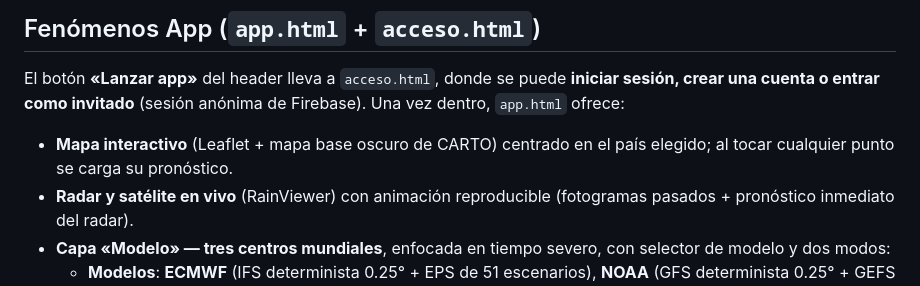
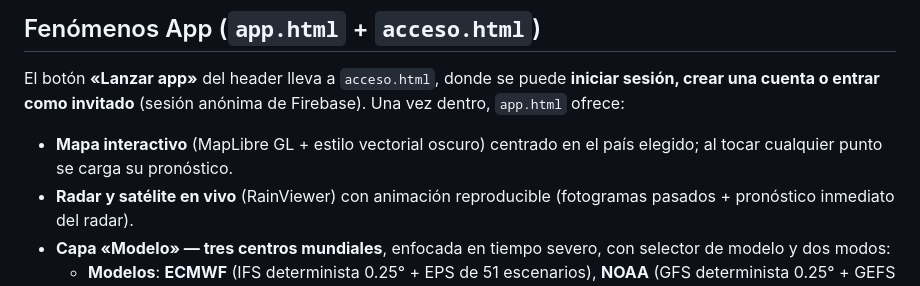
Before and after one commit to Innovatiff/fenomenos, a Markdown page: README.md, the part around the change. Drawn GitHub-style.

Commit message:
Fix stale Leaflet mention in README
Co-Authored-By: Claude Fable 5 <noreply@anthropic.com>
Claude-Session: https://claude.ai/code/session_01VzCjaTKY3eg5MQS64DoJ2G

```diff
--- a/README.md
+++ b/README.md
@@ -79,8 +79,8 @@ El botón **«Lanzar app»** del header lleva a `acceso.html`, donde se puede
 **iniciar sesión, crear una cuenta o entrar como invitado** (sesión anónima
 de Firebase). Una vez dentro, `app.html` ofrece:
 
-- **Mapa interactivo** (Leaflet + mapa base oscuro de CARTO) centrado en el
-  país elegido; al tocar cualquier punto se carga su pronóstico.
+- **Mapa interactivo** (MapLibre GL + estilo vectorial oscuro) centrado en
+  el país elegido; al tocar cualquier punto se carga su pronóstico.
 - **Radar y satélite en vivo** (RainViewer) con animación reproducible
   (fotogramas pasados + pronóstico inmediato del radar).
 - **Capa «Modelo» — tres centros mundiales**, enfocada en tiempo severo,
```
